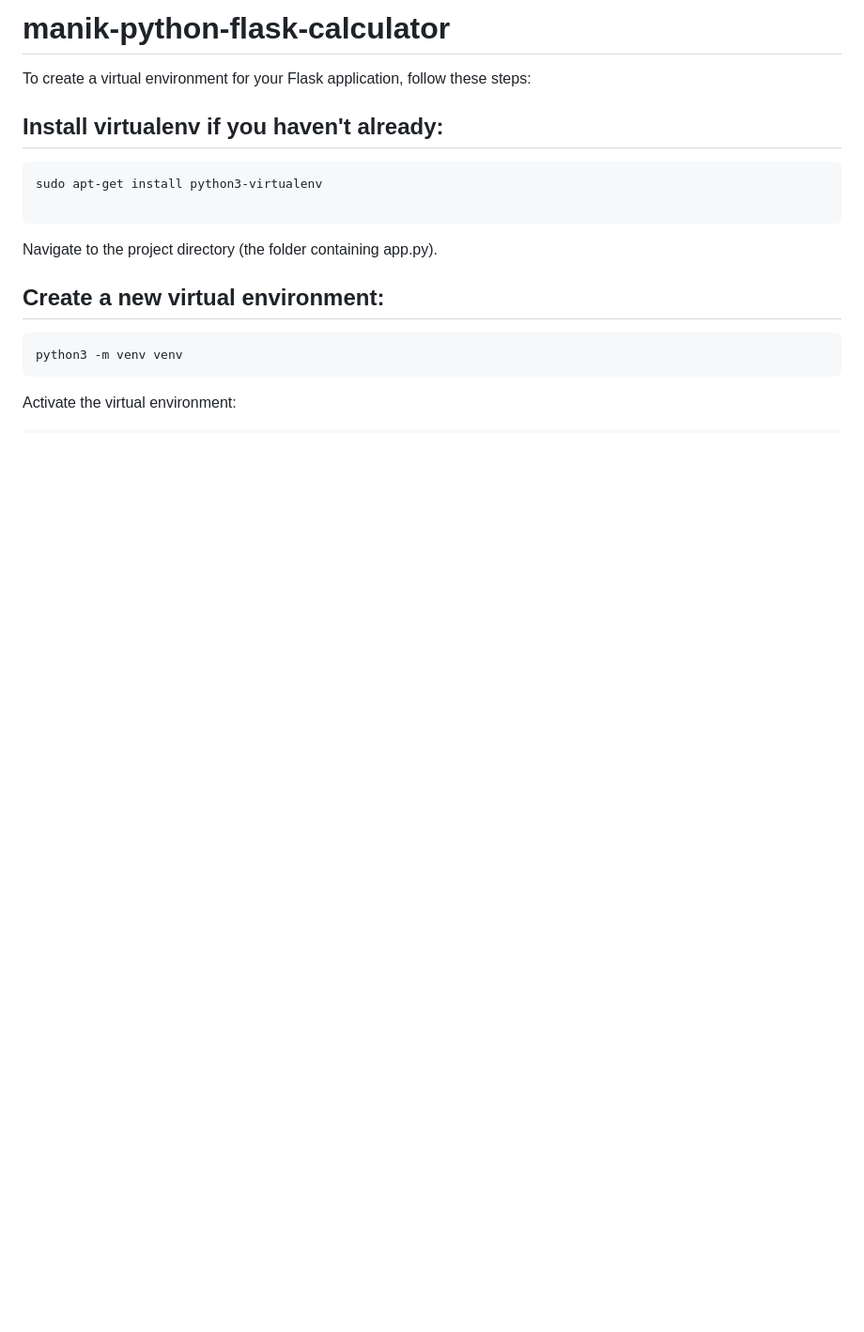
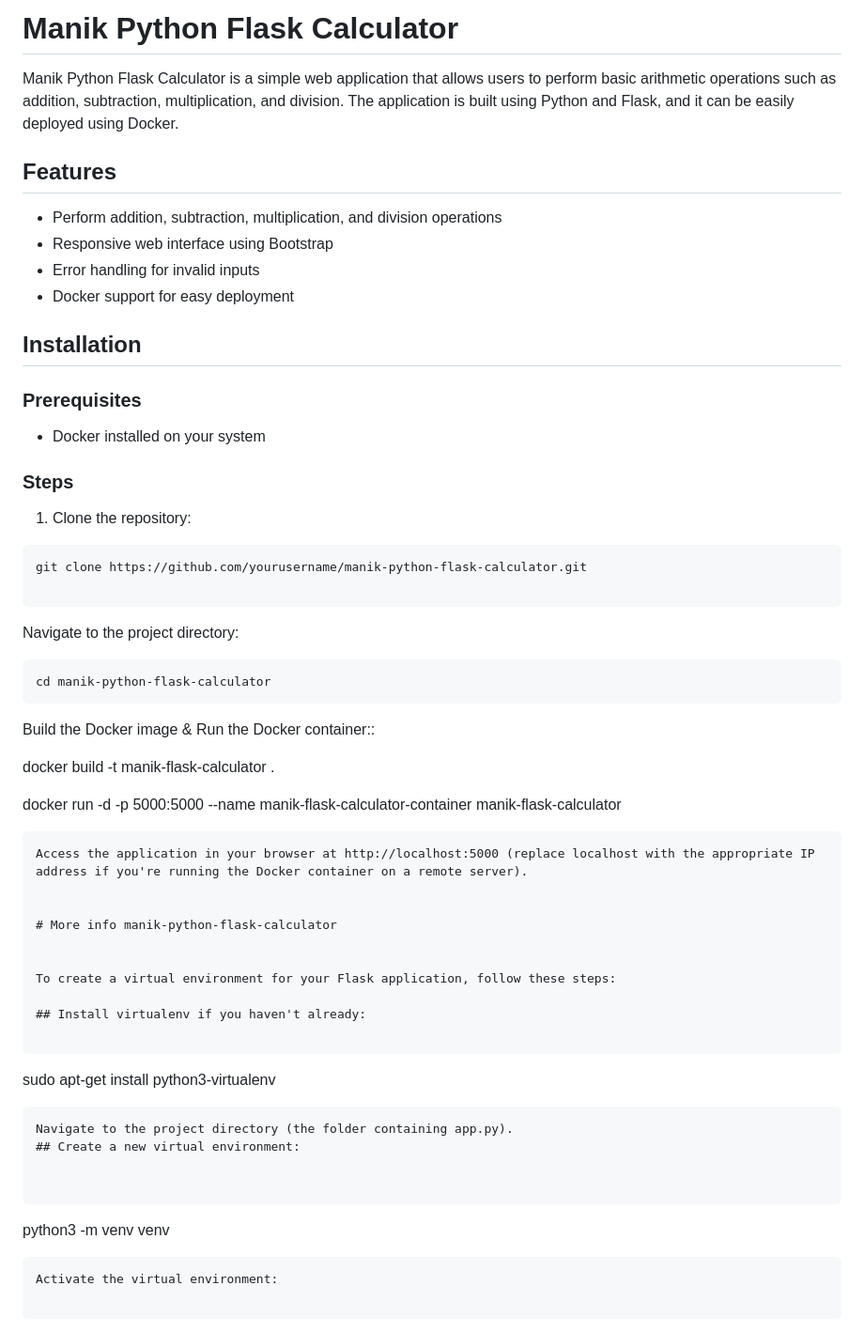
Before and after one commit to manikcloud/manik-python-flask-calculator, a Markdown page: README.md, the part around one of its changes. Shown at 94% size. Rendered like a GitHub page; blank space fills up the shorter version.

Commit message:
dockerpython new

````diff
--- a/README.md
+++ b/README.md
@@ -1,4 +1,45 @@
-# manik-python-flask-calculator
+# Manik Python Flask Calculator
+
+Manik Python Flask Calculator is a simple web application that allows users to perform basic arithmetic operations such as addition, subtraction, multiplication, and division. The application is built using Python and Flask, and it can be easily deployed using Docker.
+
+## Features
+
+- Perform addition, subtraction, multiplication, and division operations
+- Responsive web interface using Bootstrap
+- Error handling for invalid inputs
+- Docker support for easy deployment
+
+## Installation
+
+### Prerequisites
+
+- Docker installed on your system
+
+### Steps
+
+1. Clone the repository:
+
+```
+git clone https://github.com/yourusername/manik-python-flask-calculator.git
+
+```
+Navigate to the project directory:
+
+
+```
+cd manik-python-flask-calculator
+```
+Build the Docker image & Run the Docker container::
+
+docker build -t manik-flask-calculator .
+
+
+docker run -d -p 5000:5000 --name manik-flask-calculator-container manik-flask-calculator
+```
+Access the application in your browser at http://localhost:5000 (replace localhost with the appropriate IP address if you're running the Docker container on a remote server).
+
+
+# More info manik-python-flask-calculator
 
 
 To create a virtual environment for your Flask application, follow these steps:
````
Also changed, not shown: other parts of README.md (+2 -1 lines).
